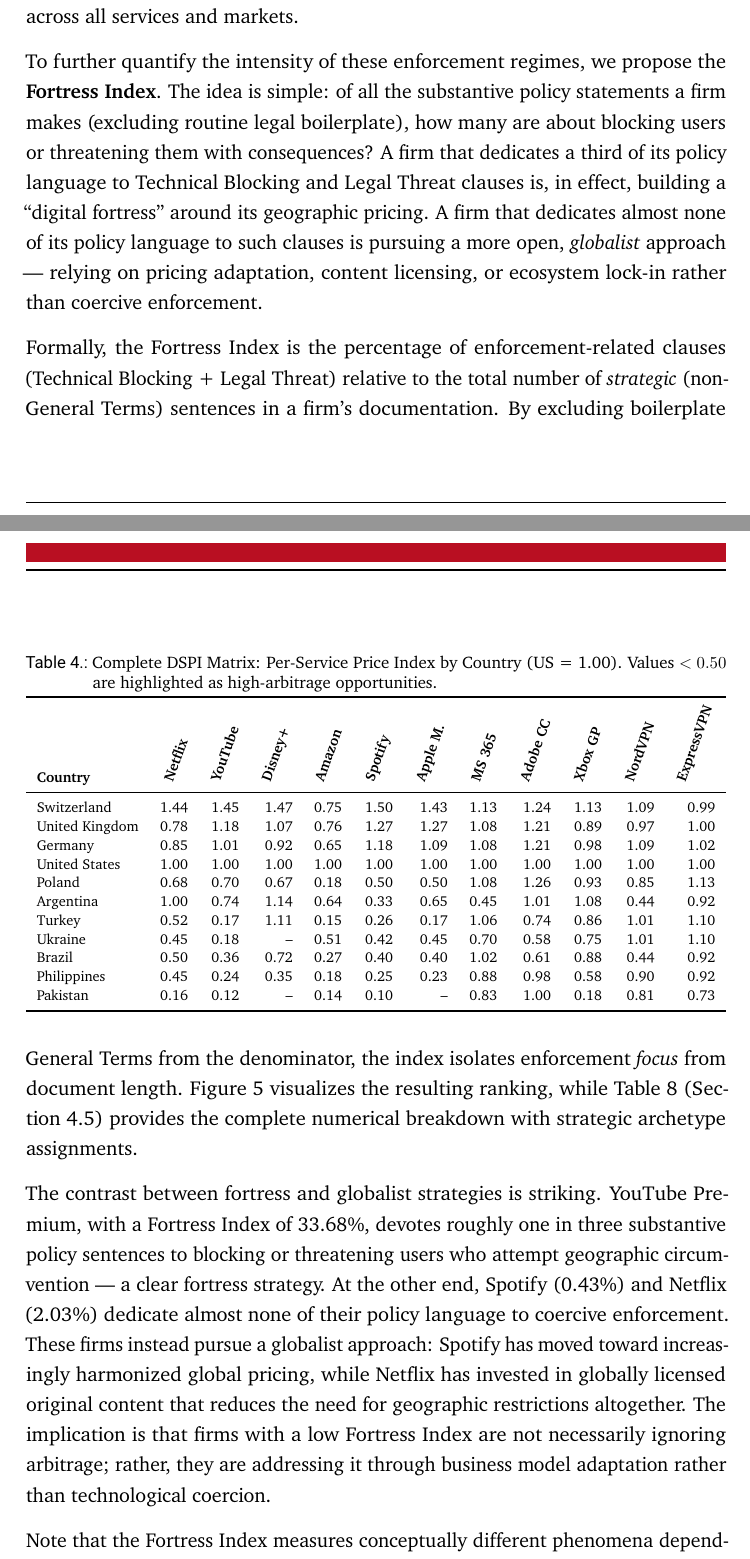
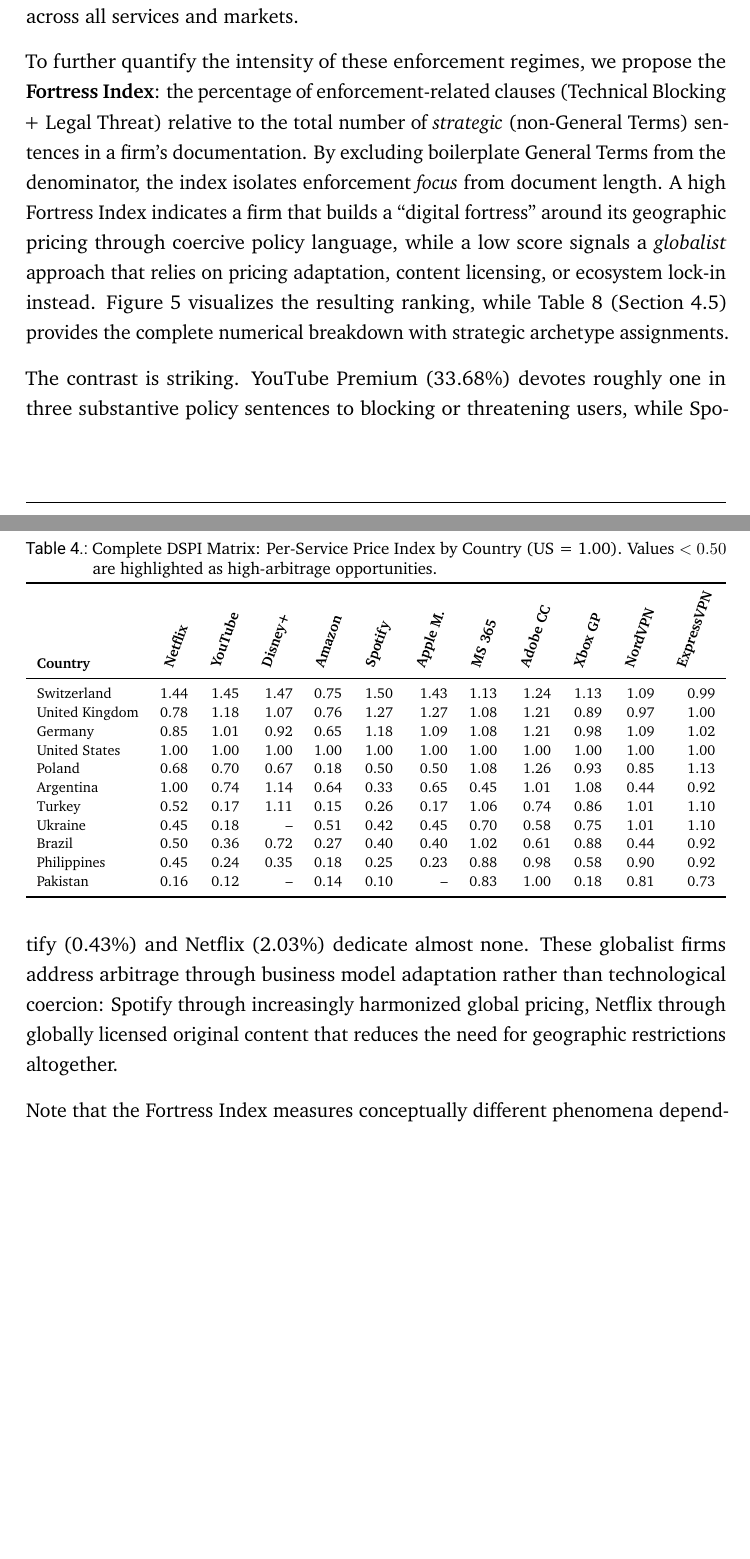
Before and after one commit to TimWeckbach/VPN-Data-Extraction-and-Analysis, a LaTeX thesis (Latex Thesis/main.tex): two parts of pages 40 and 41 of 103, joined at a grey line, cut so that both start at the same text, the shorter picture padded with empty space. Compiled offline with pdfLaTeX.

Commit message:
Shorten Fortress Index explanation: remove dashes, filler phrases, merge formal definition with intuition

```diff
--- a/Latex Thesis/main.tex
+++ b/Latex Thesis/main.tex
@@ -1598,37 +1598,26 @@
 
 
 To further quantify the intensity of these enforcement regimes, we propose the
-\textbf{Fortress Index}. The idea is simple: of all the substantive policy
-statements a firm makes (excluding routine legal boilerplate), how many are
-about blocking users or threatening them with consequences? A firm that
-dedicates a third of its policy language to Technical Blocking and Legal
-Threat clauses is, in effect, building a ``digital fortress'' around its
-geographic pricing. A firm that dedicates almost none of its policy language
-to such clauses is pursuing a more open, \textit{globalist} approach ---
-relying on pricing adaptation, content licensing, or ecosystem lock-in
-rather than coercive enforcement.
-
-Formally, the Fortress Index is the percentage of enforcement-related clauses
+\textbf{Fortress Index}: the percentage of enforcement-related clauses
 (Technical Blocking + Legal Threat) relative to the total number of
 \textit{strategic} (non-General Terms) sentences in a firm's documentation.
 By excluding boilerplate General Terms from the denominator, the index
-isolates enforcement \textit{focus} from document length.
+isolates enforcement \textit{focus} from document length. A high Fortress
+Index indicates a firm that builds a ``digital fortress'' around its
+geographic pricing through coercive policy language, while a low score
+signals a \textit{globalist} approach that relies on pricing adaptation,
+content licensing, or ecosystem lock-in instead.
 Figure~\ref{fig:fortress_index} visualizes the resulting ranking,
 while Table~\ref{tab:fortress_index_complete} (Section~\ref{sec:detailed_analysis})
 provides the complete numerical breakdown with strategic archetype assignments.
 
-The contrast between fortress and globalist strategies is striking.
-YouTube Premium, with a Fortress Index of 33.68\%, devotes roughly one
-in three substantive policy sentences to blocking or threatening users
-who attempt geographic circumvention --- a clear fortress strategy.
-At the other end, Spotify (0.43\%) and Netflix (2.03\%) dedicate almost
-none of their policy language to coercive enforcement. These firms instead
-pursue a globalist approach: Spotify has moved toward increasingly
-harmonized global pricing, while Netflix has invested in globally licensed
-original content that reduces the need for geographic restrictions
-altogether. The implication is that firms with a low Fortress Index are
-not necessarily ignoring arbitrage; rather, they are addressing it through
-business model adaptation rather than technological coercion.
+The contrast is striking. YouTube Premium (33.68\%) devotes roughly one
+in three substantive policy sentences to blocking or threatening users,
+while Spotify (0.43\%) and Netflix (2.03\%) dedicate almost none.
+These globalist firms address arbitrage through business model adaptation
+rather than technological coercion: Spotify through increasingly harmonized
+global pricing, Netflix through globally licensed original content that
+reduces the need for geographic restrictions altogether.
 
 Note that the Fortress Index measures conceptually
 different phenomena depending on the actor's position in the ecosystem.
```
Also changed, not shown: Latex Thesis/main.pdf.
